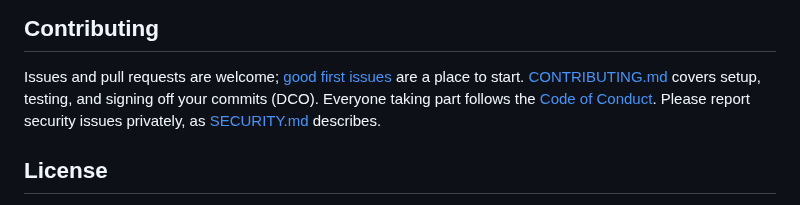
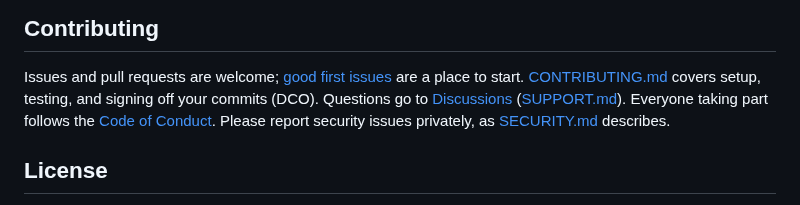
Before and after one commit to meetdino/dino, a Markdown page: README.md, the part around one of its changes. Drawn GitHub-style.

Commit message:
Questions go to Discussions through SUPPORT.md and the new-issue page, and the README shows the new sidebar
Signed-off-by: Lars Talian <113114512+larstalian@users.noreply.github.com>

```diff
--- a/README.md
+++ b/README.md
@@ -226,8 +226,9 @@ checks a pull request runs, and the performance budget.
 
 Issues and pull requests are welcome; [good first issues](https://github.com/meetdino/dino/labels/good%20first%20issue)
 are a place to start. [CONTRIBUTING.md](CONTRIBUTING.md) covers setup, testing, and signing off
-your commits (DCO). Everyone taking part follows the [Code of Conduct](CODE_OF_CONDUCT.md). Please
-report security issues privately, as [SECURITY.md](SECURITY.md) describes.
+your commits (DCO). Questions go to [Discussions](https://github.com/meetdino/dino/discussions)
+([SUPPORT.md](SUPPORT.md)). Everyone taking part follows the [Code of Conduct](CODE_OF_CONDUCT.md).
+Please report security issues privately, as [SECURITY.md](SECURITY.md) describes.
 
 ## License
 
```
Also changed, not shown: other parts of README.md (+1 -1 lines), CONTRIBUTING.md (+4 -2 lines), SUPPORT.md (added, +14 -0 lines), docs/images/screenshot-dark.png, docs/images/screenshot-light.png, 1 other file.
